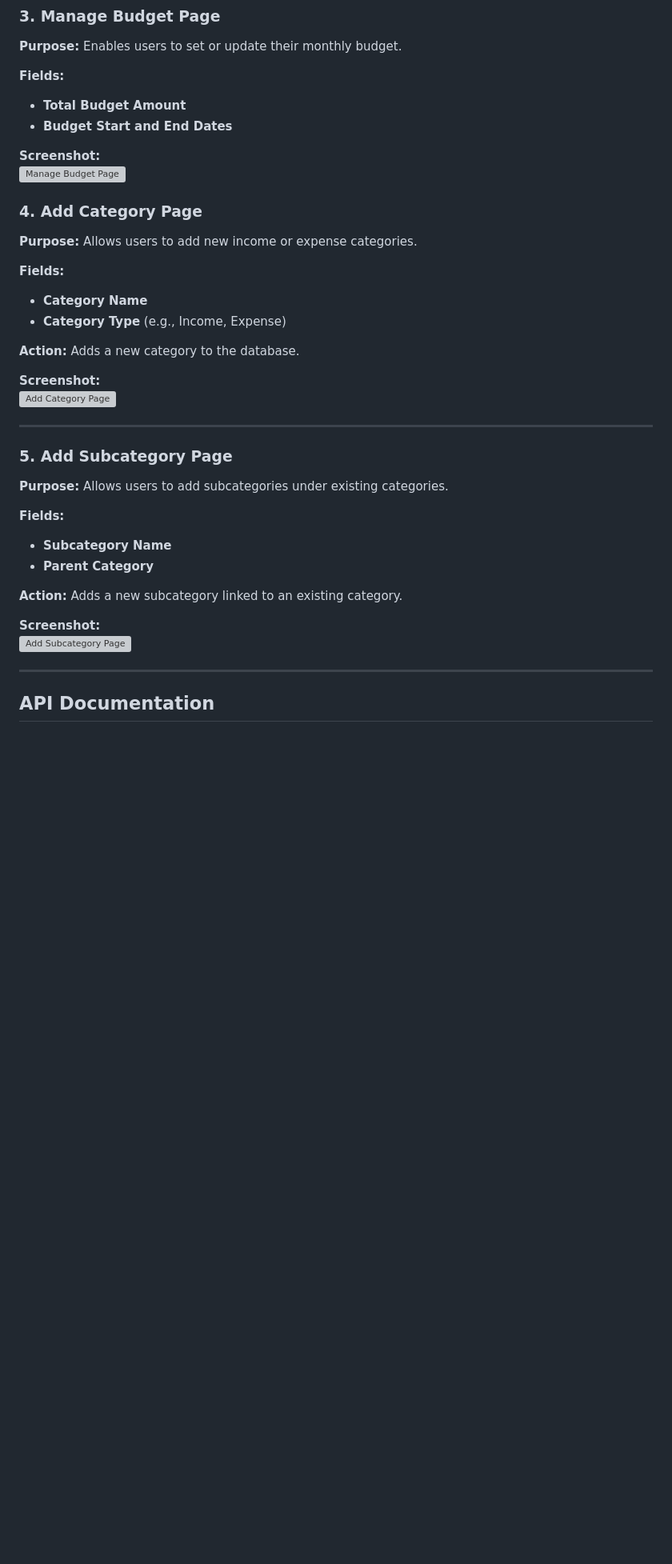
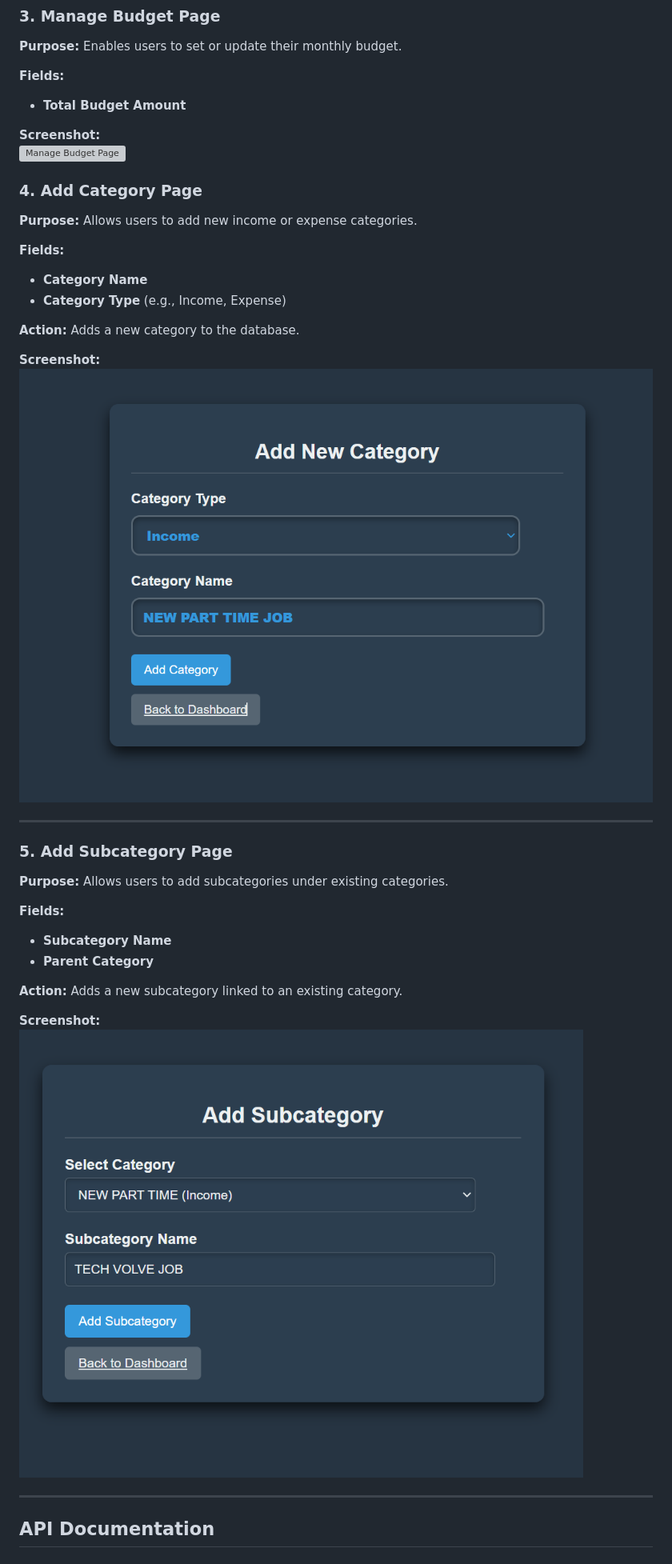
Before and after one commit to hirwacedric123/SpendIT, a Markdown page: README.MD, the part around the change printed below. Shown: that part at 80% size. Drawn GitHub-style; pictures changed too: readme_images/add_cat.png (added), readme_images/add_subcat.png (added); blank space fills up the shorter version; grey boxes are pictures that could not be loaded.

Commit message:
fix: update README to clarify page descriptions and replace outdated screenshots for Add Category and Add Subcategory

```diff
--- a/README.MD
+++ b/README.MD
@@ -284,7 +284,6 @@ The **home page** of iSpendIT is designed to provide users with an at-a-glance v
 
 **Fields:**
 - **Total Budget Amount**
-- **Budget Start and End Dates**
 
 **Screenshot:**
 ![Manage Budget Page](readme_images/manage_budget_page.png)
@@ -300,7 +299,7 @@ The **home page** of iSpendIT is designed to provide users with an at-a-glance v
 **Action:** Adds a new category to the database.
 
 **Screenshot:**
-![Add Category Page](readme_images/add_category_page.png)
+![Add Category Page](readme_images/add_cat.png)
 
 ---
 
@@ -314,7 +313,7 @@ The **home page** of iSpendIT is designed to provide users with an at-a-glance v
 **Action:** Adds a new subcategory linked to an existing category.
 
 **Screenshot:**
-![Add Subcategory Page](readme_images/add_subcategory_page.png)
+![Add Subcategory Page](readme_images/add_subcat.png)
 
 
 ---
```
Also changed, not shown: other parts of README.MD (+1 -1 lines), readme_images/add_transa.png (added), readme_images/make_trans2.png (added).
